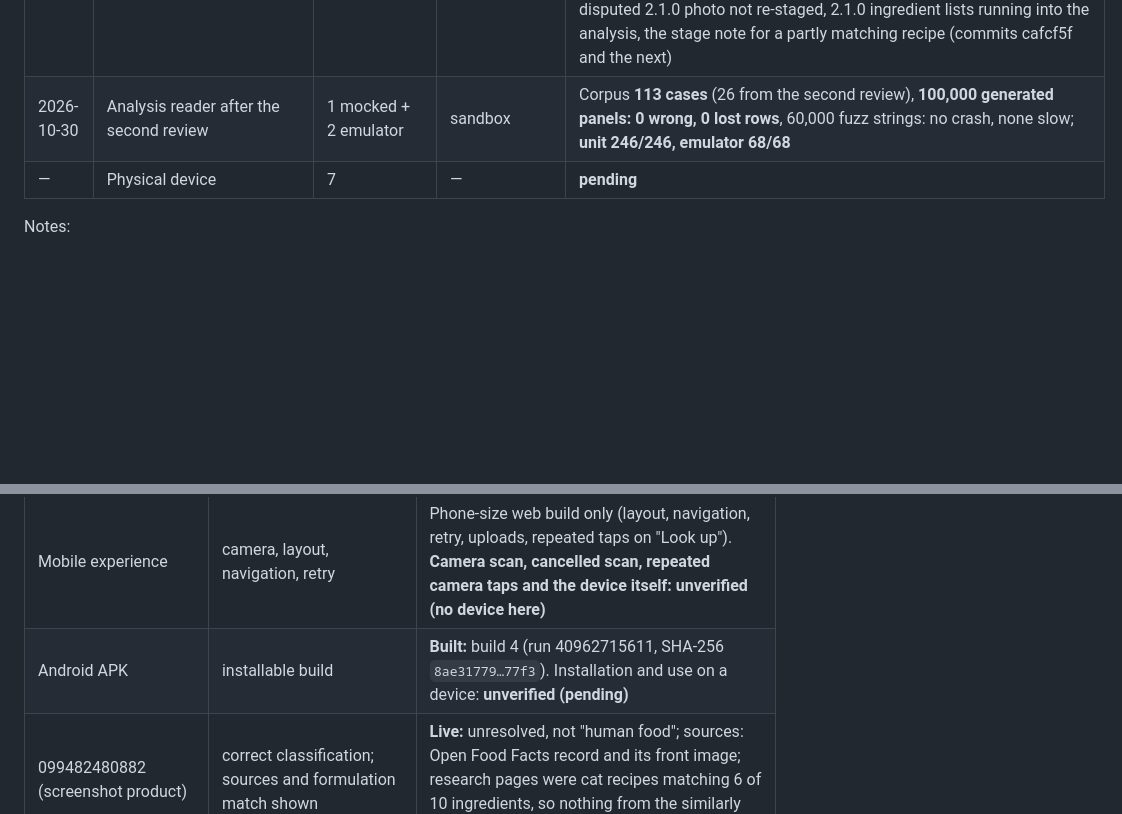
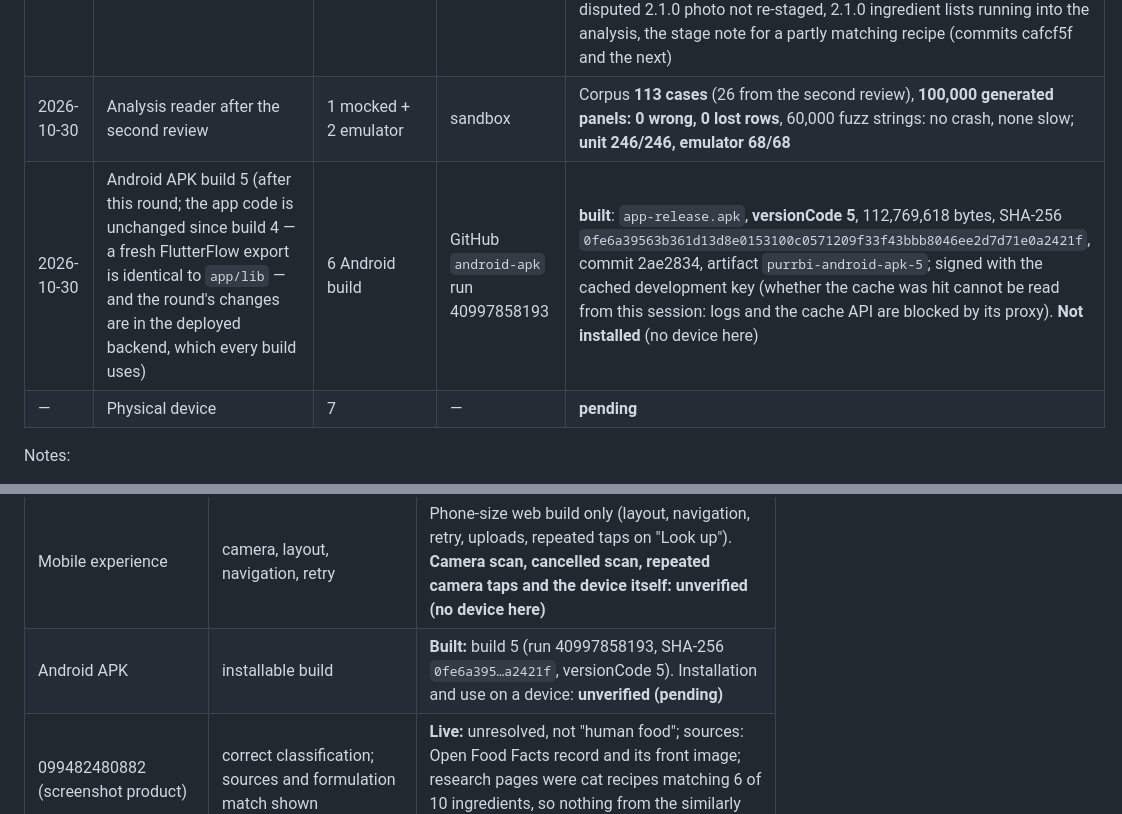
Before and after one commit to a009v795-sudo/purrbi, a Markdown page: TEST_RESULTS.md, 2 parts joined by grey strips. Drawn GitHub-style; blank space fills up the shorter version.

Commit message:
Records: Android APK build 5 (run 40997858193, versionCode 5)
Co-Authored-By: Claude Opus 5.5 <noreply@anthropic.com>
Claude-Session: https://claude.ai/code/session_01VUJvMRRw9xr6kXy1HDJrvE

```diff
--- a/TEST_RESULTS.md
+++ b/TEST_RESULTS.md
@@ -64,6 +64,7 @@ Mocked tests and live tests are kept separate. "Mocked" = synthetic inputs label
 | 2026-10-30 | Live app after reader 2.3.0 (deploy 40990659537) | 5b live app | sandbox → `purrbi-49c21` | 7613032759155 (trace `87d3ff49-bb7`): both photo readings now agree on "Aliment complet pour chat adulte" (a line on a partly legible panel), but also on fibre 2 % where the pack prints 4,0 % under the glare → photo **disputed, nothing from it used** (as designed); the database image's two readings still differ on the statement ("none" / "ALIMENT COMPLET POUR CHATS ADULTES") → the result stays **partial 30–100** with a request for the nutrition panel. The AI verdict for it was rejected for length (48 words) → rule-based verdict shown. Reopen from history after a restart: OK |
 | 2026-10-30 | **Second independent review** (pipeline and parser lenses on commits b07a78b + a62fe2b; skeptics re-ran each high finding from their own builds of the old and new code) | review | workflow | 25 findings; **6 of 6 verified findings confirmed, 0 refuted**: the 2.1.0 misreading check missed most cases (".09%" read as 9, "15,000 IU/kg" as 15, names holding two nutrients); research read the printed analysis from a fetched page of another variant; a failed re-read of a 2.1.0 image was not retried for 30 days; common additives headings (IT/ES/PT, "per kg") let additives be read as analysis (score 93 instead of 91); values printed before their names after a "Min." or an introduction line were given to the wrong nutrient. Also fixed: dry-matter lists, headings broken across lines, blocks in other languages, a min/max wrapped to the next line, bilingual stacked names, names wrapped inside brackets, total dietary fibre counted as crude fibre, Italian "acidi grassi" as fat, a disputed 2.1.0 photo not re-staged, 2.1.0 ingredient lists running into the analysis, the stage note for a partly matching recipe (commits cafcf5f and the next) |
 | 2026-10-30 | Analysis reader after the second review | 1 mocked + 2 emulator | sandbox | Corpus **113 cases** (26 from the second review), **100,000 generated panels: 0 wrong, 0 lost rows**, 60,000 fuzz strings: no crash, none slow; **unit 246/246, emulator 68/68** |
+| 2026-10-30 | Android APK build 5 (after this round; the app code is unchanged since build 4 — a fresh FlutterFlow export is identical to `app/lib` — and the round's changes are in the deployed backend, which every build uses) | 6 Android build | GitHub `android-apk` run 40997858193 | **built**: `app-release.apk`, **versionCode 5**, 112,769,618 bytes, SHA-256 `0fe6a39563b361d13d8e0153100c0571209f33f43bbb8046ee2d7d71e0a2421f`, commit 2ae2834, artifact `purrbi-android-apk-5`; signed with the cached development key (whether the cache was hit cannot be read from this session: logs and the cache API are blocked by its proxy). **Not installed** (no device here) |
 | — | Physical device | 7 | — | **pending** |
 
 Notes:
@@ -91,6 +92,6 @@ Notes:
 | Account isolation (client requests) | refused | **Live:** as above (other user's read, list, update; foreign Storage folder) |
 | Deployed rules = repository | match | **Live:** every deploy's verify step: Firestore and Storage rules equal the repository files |
 | Mobile experience | camera, layout, navigation, retry | Phone-size web build only (layout, navigation, retry, uploads, repeated taps on "Look up"). **Camera scan, cancelled scan, repeated camera taps and the device itself: unverified (no device here)** |
-| Android APK | installable build | **Built:** build 4 (run 40962715611, SHA-256 `8ae31779…77f3`). Installation and use on a device: **unverified (pending)** |
+| Android APK | installable build | **Built:** build 5 (run 40997858193, SHA-256 `0fe6a395…a2421f`, versionCode 5). Installation and use on a device: **unverified (pending)** |
 | 099482480882 (screenshot product) | correct classification; sources and formulation match shown | **Live:** unresolved, not "human food"; sources: Open Food Facts record and its front image; research pages were cat recipes matching 6 of 10 ingredients, so nothing from the similarly named variant was used |
 | Photo stages | submitted → extracted → corroborated → verified / disputed; backend-only promotion | **Emulator:** all stages, promotion without account id, disputed photo not used. **Live (app, 7613032759155):** front photo → *extracted* (`aa0d7ca7-300`); upright composition photo → *corroborated*, its analysis matches the record (`557a9d4a-890`); the same photo read again → *disputed*: both readings took fibre as 2 % under the glare where the pack prints 4,0 %, so nothing from it was used (`87d3ff49-bb7`). *Verified* live: not shown (needs a photo with the barcode and label details, or the recipe read by both readings) |
```
Also changed, not shown: PURRBI_BUILD_PLAN.md (+2 -2 lines).
